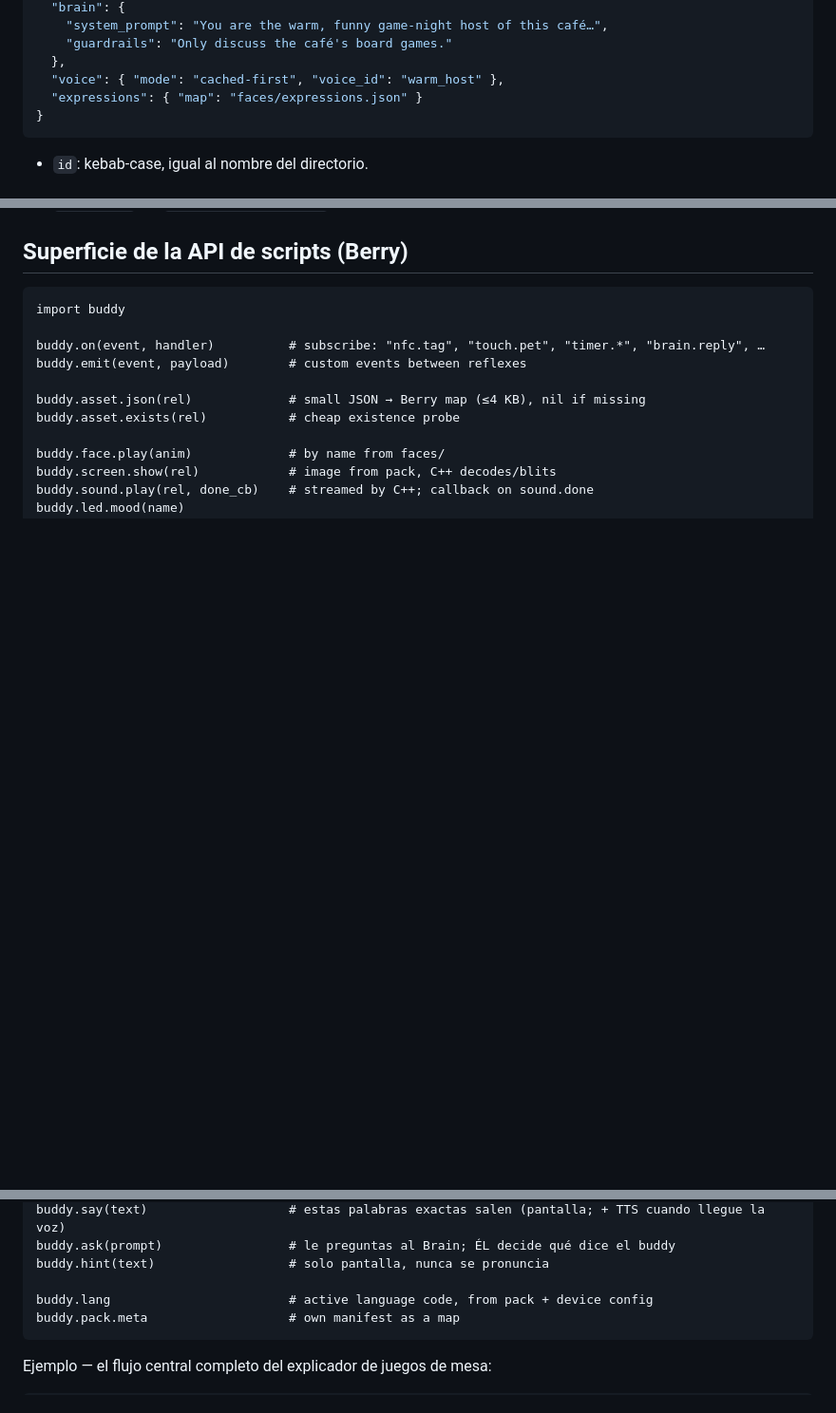
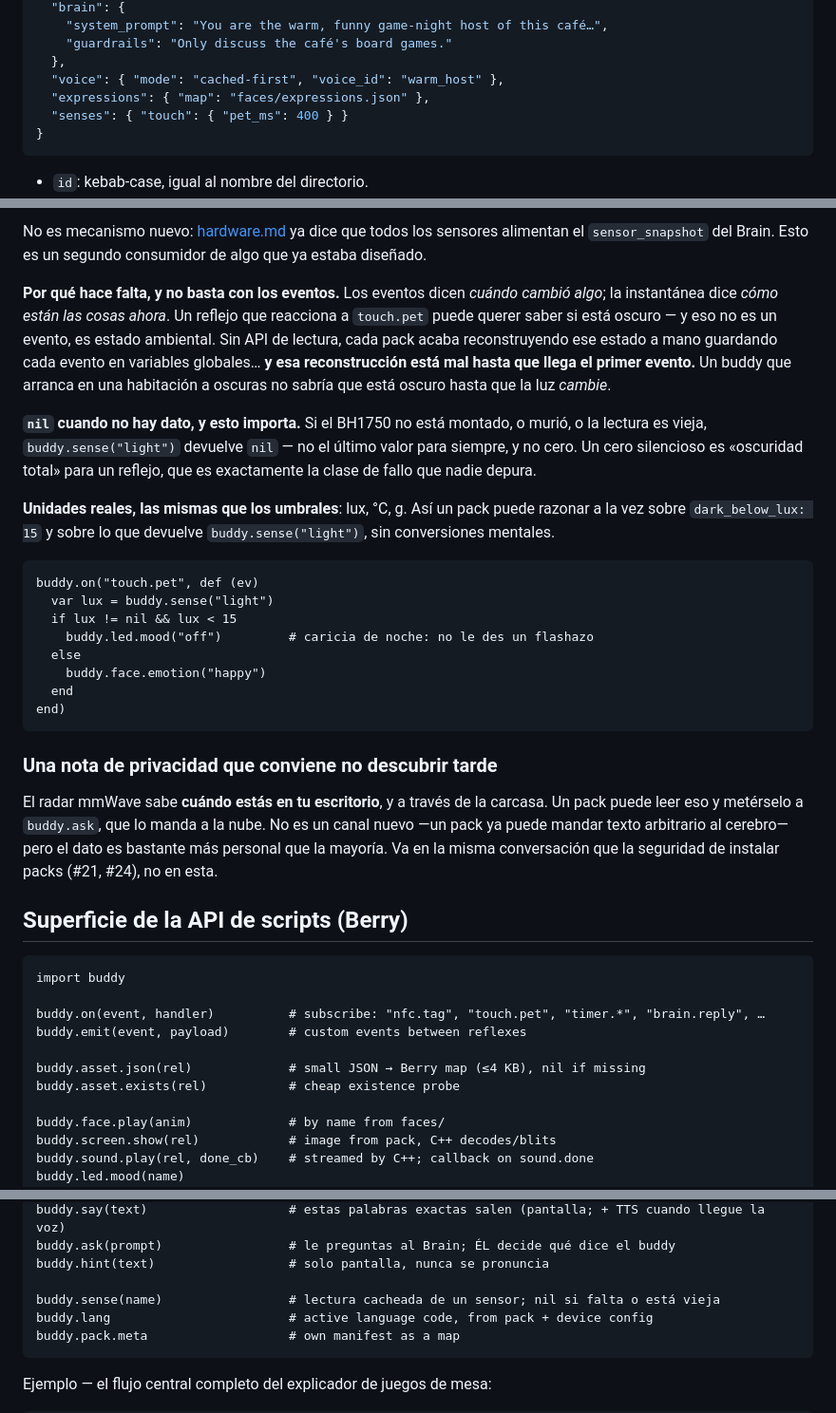
Before and after one commit to HackLab-Oriente/desktop-buddy, a Markdown page: docs/pack-format.md, 3 parts joined by grey strips. Shown at 95% size. Drawn GitHub-style; blank space fills up the shorter version.

````diff
--- a/docs/pack-format.md
+++ b/docs/pack-format.md
@@ -69,7 +69,8 @@ ambos, así el contenido puede migrar de nivel sin tocar scripts.
     "guardrails": "Only discuss the café's board games."
   },
   "voice": { "mode": "cached-first", "voice_id": "warm_host" },
-  "expressions": { "map": "faces/expressions.json" }
+  "expressions": { "map": "faces/expressions.json" },
+  "senses": { "touch": { "pet_ms": 400 } }
 }
 ```
 
@@ -384,3 +466,43 @@ a elegir mal para alguien.
+No es mecanismo nuevo: [hardware.md](hardware.md) ya dice que todos los
+sensores alimentan el `sensor_snapshot` del Brain. Esto es un segundo
+consumidor de algo que ya estaba diseñado.
+
+**Por qué hace falta, y no basta con los eventos.** Los eventos dicen *cuándo
+cambió algo*; la instantánea dice *cómo están las cosas ahora*. Un reflejo que
+reacciona a `touch.pet` puede querer saber si está oscuro — y eso no es un
+evento, es estado ambiental. Sin API de lectura, cada pack acaba reconstruyendo
+ese estado a mano guardando cada evento en variables globales… **y esa
+reconstrucción está mal hasta que llega el primer evento.** Un buddy que
+arranca en una habitación a oscuras no sabría que está oscuro hasta que la luz
+*cambie*.
+
+**`nil` cuando no hay dato, y esto importa.** Si el BH1750 no está montado, o
+murió, o la lectura es vieja, `buddy.sense("light")` devuelve `nil` — no el
+último valor para siempre, y no cero. Un cero silencioso es «oscuridad total»
+para un reflejo, que es exactamente la clase de fallo que nadie depura.
+
+**Unidades reales, las mismas que los umbrales**: lux, °C, g. Así un pack puede
+razonar a la vez sobre `dark_below_lux: 15` y sobre lo que devuelve
+`buddy.sense("light")`, sin conversiones mentales.
+
+```berry
+buddy.on("touch.pet", def (ev)
+  var lux = buddy.sense("light")
+  if lux != nil && lux < 15
+    buddy.led.mood("off")         # caricia de noche: no le des un flashazo
+  else
+    buddy.face.emotion("happy")
+  end
+end)
+```
+
+### Una nota de privacidad que conviene no descubrir tarde
+
+El radar mmWave sabe **cuándo estás en tu escritorio**, y a través de la
+carcasa. Un pack puede leer eso y metérselo a `buddy.ask`, que lo manda a la
+nube. No es un canal nuevo —un pack ya puede mandar texto arbitrario al
+cerebro— pero el dato es bastante más personal que la mayoría. Va en la misma
+conversación que la seguridad de instalar packs (#21, #24), no en esta.
 
 ## Superficie de la API de scripts (Berry)
 
@@ -401,6 +523,7 @@ buddy.say(text)                   # estas palabras exactas salen (pantalla; + TT
 buddy.ask(prompt)                 # le preguntas al Brain; ÉL decide qué dice el buddy
 buddy.hint(text)                  # solo pantalla, nunca se pronuncia
 
+buddy.sense(name)                 # lectura cacheada de un sensor; nil si falta o está vieja
 buddy.lang                        # active language code, from pack + device config
 buddy.pack.meta                   # own manifest as a map
 ```
````
Also changed, not shown: other parts of docs/pack-format.md (+81 -0 lines).
